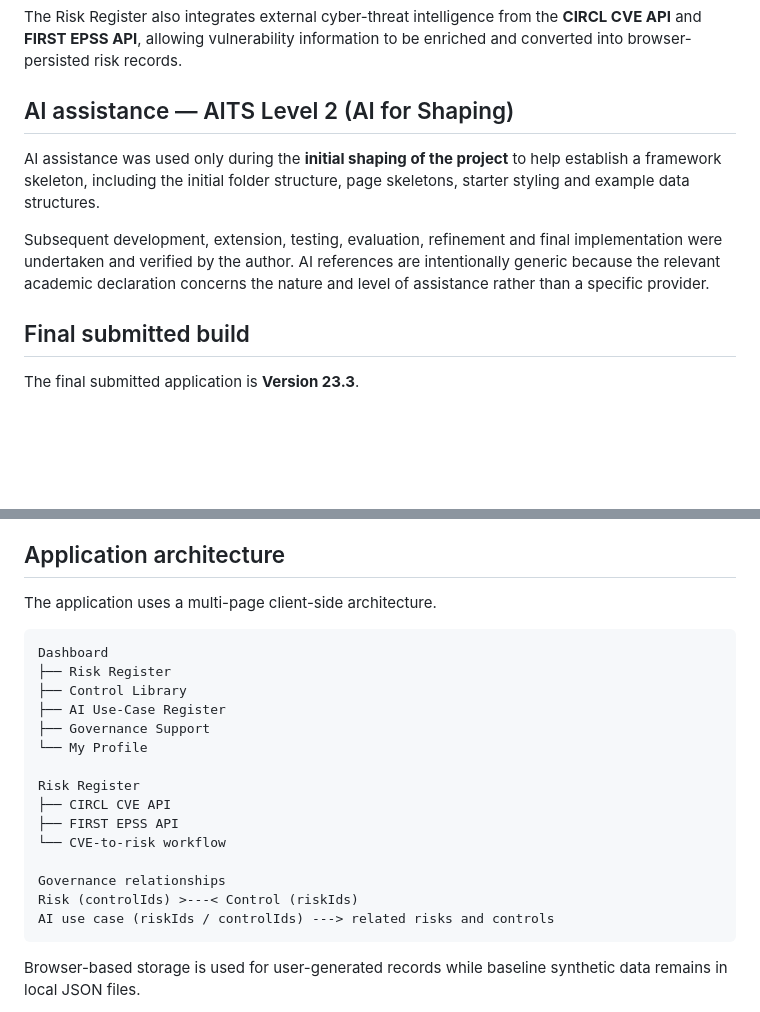
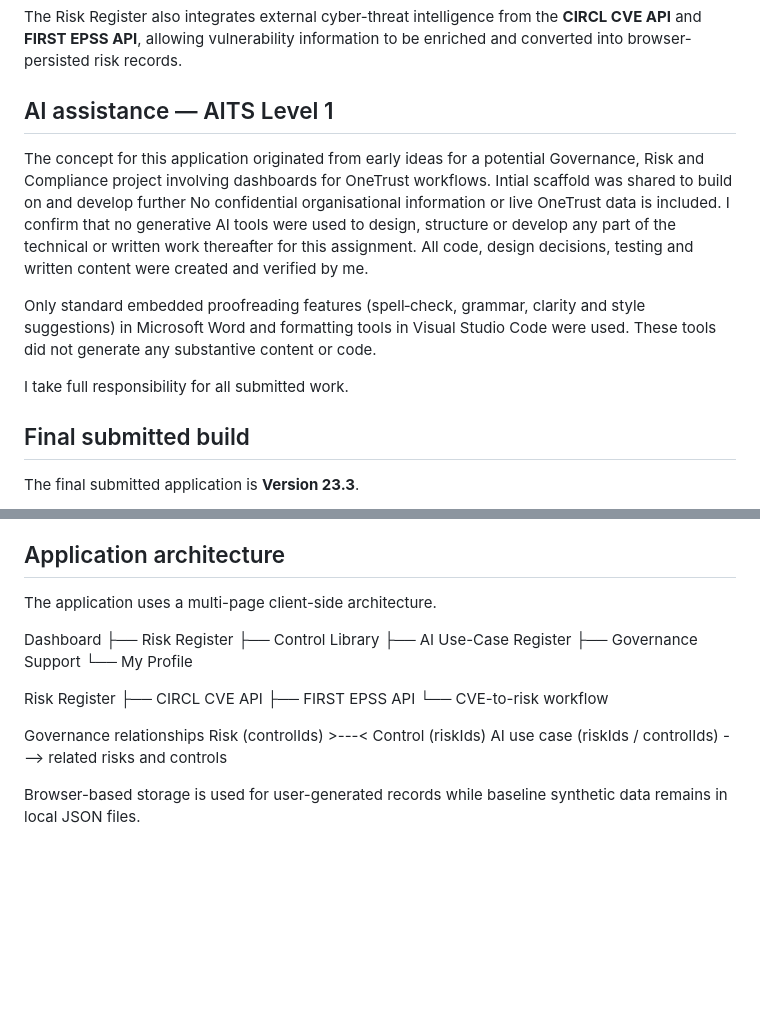
Before and after one commit to gpdeacon2712/web-site-projects, a Markdown page: assignment/README.md, 2 parts joined by grey strips. GitHub-like rendering; blank space fills up the shorter version.

Commit message:
Revise AI assistance details and project architecture
Updated AI assistance section to clarify the level of AI involvement in the project and confirmed that no generative AI tools were used after the initial shaping phase. Revised the final submitted build and application architecture sections for clarity.

````diff
--- a/assignment/README.md
+++ b/assignment/README.md
@@ -21,11 +21,23 @@ The governance model links risks, controls and AI use cases through common ident
 
 The Risk Register also integrates external cyber-threat intelligence from the **CIRCL CVE API** and **FIRST EPSS API**, allowing vulnerability information to be enriched and converted into browser-persisted risk records.
 
-## AI assistance — AITS Level 2 (AI for Shaping)
+## AI assistance — AITS Level 1
 
-AI assistance was used only during the **initial shaping of the project** to help establish a framework skeleton, including the initial folder structure, page skeletons, starter styling and example data structures.
 
-Subsequent development, extension, testing, evaluation, refinement and final implementation were undertaken and verified by the author. AI references are intentionally generic because the relevant academic declaration concerns the nature and level of assistance rather than a specific provider.
+   The concept for this application originated from early ideas for a potential
+   Governance, Risk and Compliance project involving dashboards for OneTrust
+   workflows. Intial scaffold was shared to build on and develop further
+   No confidential organisational information or live OneTrust data
+   is included.
+   I confirm that no generative AI tools were used to design, structure or develop
+   any part of the technical or written work thereafter for this assignment. All code,
+   design decisions, testing and written content were created and verified by me.
+
+   Only standard embedded proofreading features (spell‑check, grammar, clarity and style suggestions)
+   in Microsoft Word and formatting tools in Visual Studio Code were used.
+   These tools did not generate any substantive content or code.
+
+   I take full responsibility for all submitted work.
 
 ## Final submitted build
 
@@ -50,7 +62,7 @@ The final presentation deliberately retains a compact operational layout rather
 
 The application uses a multi-page client-side architecture.
 
-```text
+
 Dashboard
 ├── Risk Register
 ├── Control Library
@@ -66,7 +78,7 @@ Risk Register
 Governance relationships
 Risk (controlIds) >---< Control (riskIds)
 AI use case (riskIds / controlIds) ---> related risks and controls
-```
+
 
 Browser-based storage is used for user-generated records while baseline synthetic data remains in local JSON files.
 
````
